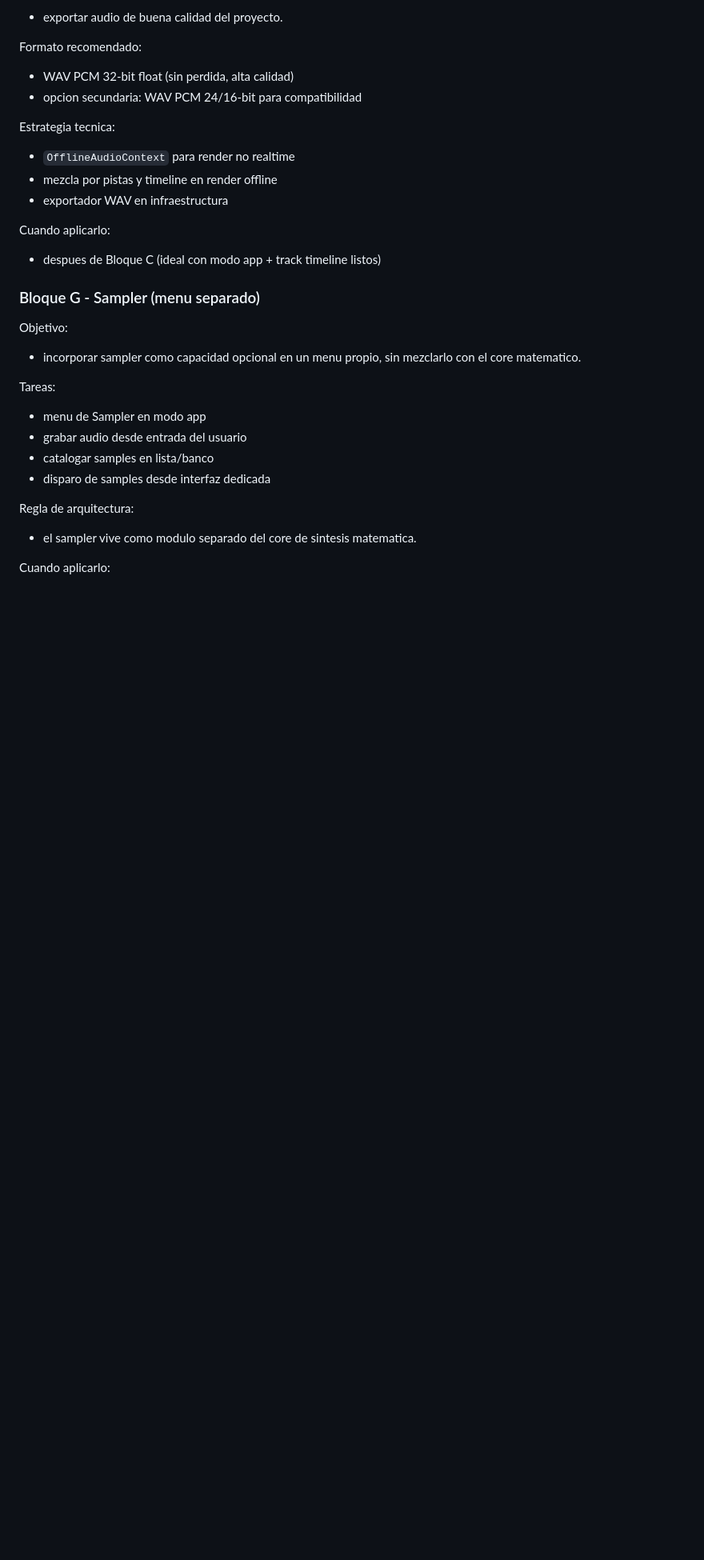
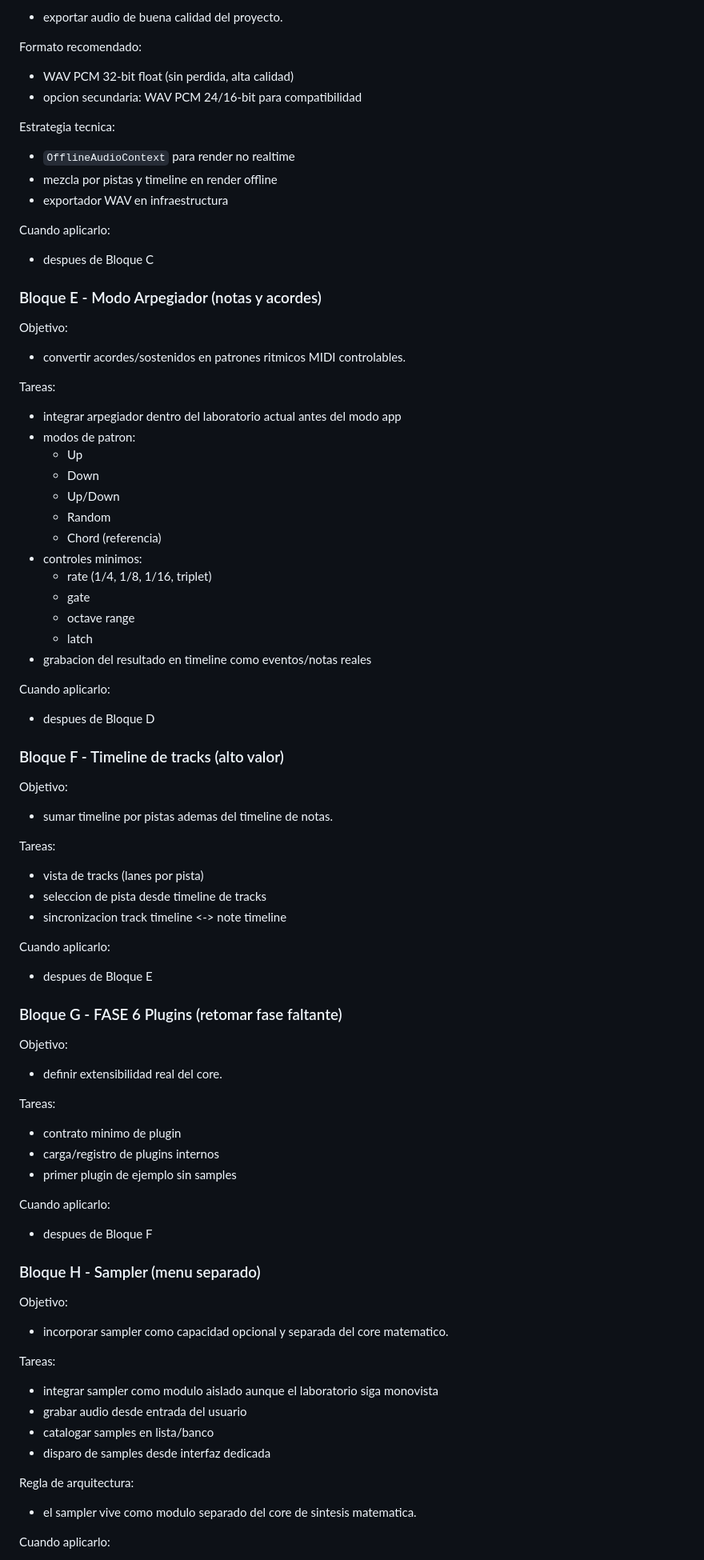
Before and after one commit to SebHernandezAmoros/MiMIDI, a Markdown page: docs/04-plan-desarrollo.md, the part around one of its changes. Shown at 80% size. GitHub-like rendering; blank space fills up the shorter version.

```diff
--- a/docs/04-plan-desarrollo.md
+++ b/docs/04-plan-desarrollo.md
@@ -260,16 +238,64 @@ Estrategia tecnica:
 - exportador WAV en infraestructura
 
 Cuando aplicarlo:
-- despues de Bloque C (ideal con modo app + track timeline listos)
+- despues de Bloque C
 
-### Bloque G - Sampler (menu separado)
+### Bloque E - Modo Arpegiador (notas y acordes)
 
 Objetivo:
-- incorporar sampler como capacidad opcional en un menu propio, sin mezclarlo
-  con el core matematico.
+- convertir acordes/sostenidos en patrones ritmicos MIDI controlables.
 
 Tareas:
-- menu de Sampler en modo app
+- integrar arpegiador dentro del laboratorio actual antes del modo app
+- modos de patron:
+  - Up
+  - Down
+  - Up/Down
+  - Random
+  - Chord (referencia)
+- controles minimos:
+  - rate (1/4, 1/8, 1/16, triplet)
+  - gate
+  - octave range
+  - latch
+- grabacion del resultado en timeline como eventos/notas reales
+
+Cuando aplicarlo:
+- despues de Bloque D
+
+### Bloque F - Timeline de tracks (alto valor)
+
+Objetivo:
+- sumar timeline por pistas ademas del timeline de notas.
+
+Tareas:
+- vista de tracks (lanes por pista)
+- seleccion de pista desde timeline de tracks
+- sincronizacion track timeline <-> note timeline
+
+Cuando aplicarlo:
+- despues de Bloque E
+
+### Bloque G - FASE 6 Plugins (retomar fase faltante)
+
+Objetivo:
+- definir extensibilidad real del core.
+
+Tareas:
+- contrato minimo de plugin
+- carga/registro de plugins internos
+- primer plugin de ejemplo sin samples
+
+Cuando aplicarlo:
+- despues de Bloque F
+
+### Bloque H - Sampler (menu separado)
+
+Objetivo:
+- incorporar sampler como capacidad opcional y separada del core matematico.
+
+Tareas:
+- integrar sampler como modulo aislado aunque el laboratorio siga monovista
 - grabar audio desde entrada del usuario
 - catalogar samples en lista/banco
 - disparo de samples desde interfaz dedicada
```
Also changed, not shown: other parts of docs/04-plan-desarrollo.md (+49 -45 lines), docs/05-contexto-vivo-desarrollo.md (+149 -7 lines), docs/06-ideas-de-plugins.md (added, +10 -0 lines).
